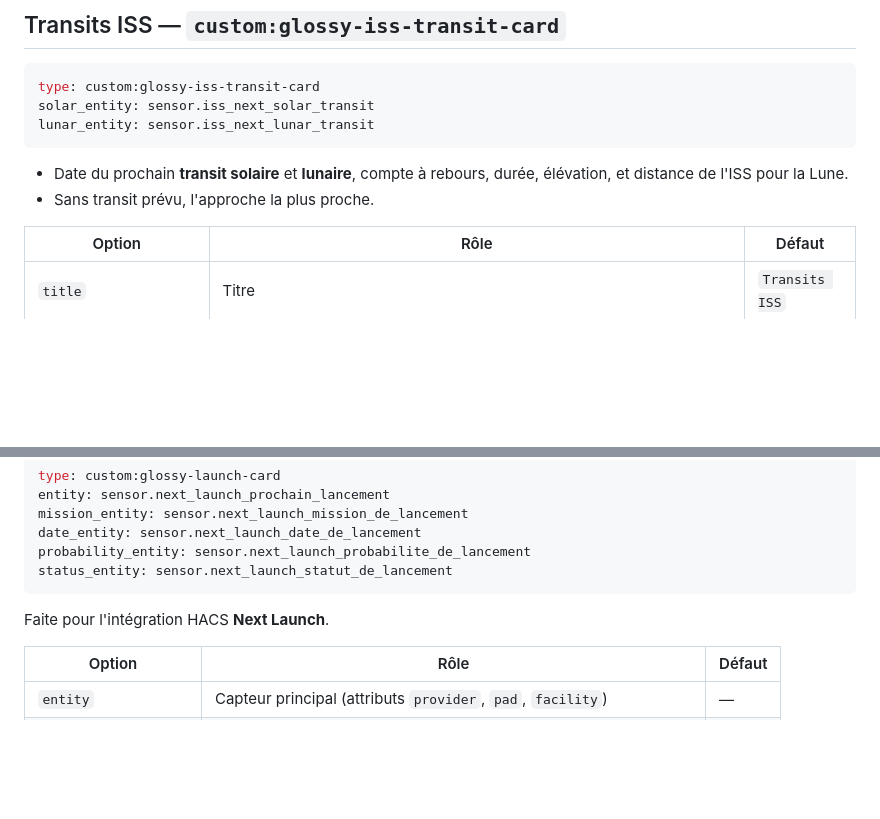
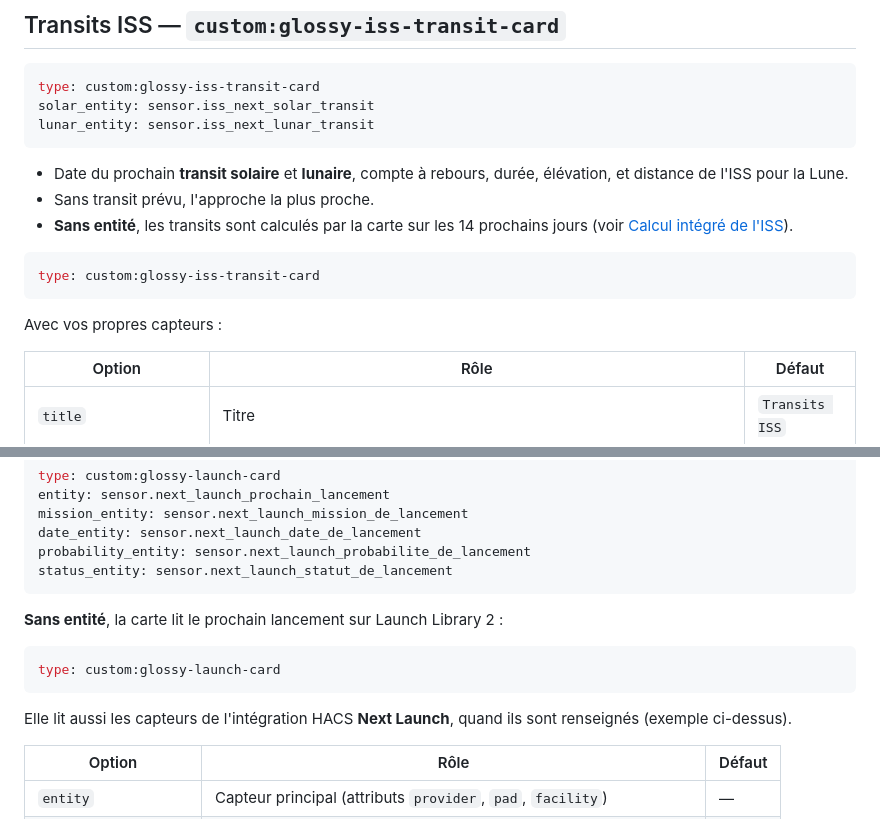
Before and after one commit to Marlboro62/ISS, a Markdown page: README.md, 2 parts joined by grey strips. Rendered like a GitHub page; blank space fills up the shorter version.

````diff
--- a/README.md
+++ b/README.md
@@ -166,6 +167,13 @@ lunar_entity: sensor.iss_next_lunar_transit
 
 - Date du prochain **transit solaire** et **lunaire**, compte à rebours, durée, élévation, et distance de l'ISS pour la Lune.
 - Sans transit prévu, l'approche la plus proche.
+- **Sans entité**, les transits sont calculés par la carte sur les 14 prochains jours (voir [Calcul intégré de l'ISS](#calcul-intégré-de-liss)).
+
+```yaml
+type: custom:glossy-iss-transit-card
+```
+
+Avec vos propres capteurs :
 
 | Option | Rôle | Défaut |
 | --- | --- | --- |
@@ -187,7 +195,13 @@ probability_entity: sensor.next_launch_probabilite_de_lancement
 status_entity: sensor.next_launch_statut_de_lancement
 ```
 
-Faite pour l'intégration HACS **Next Launch**.
+**Sans entité**, la carte lit le prochain lancement sur Launch Library 2 :
+
+```yaml
+type: custom:glossy-launch-card
+```
+
+Elle lit aussi les capteurs de l'intégration HACS **Next Launch**, quand ils sont renseignés (exemple ci-dessus).
 
 | Option | Rôle | Défaut |
 | --- | --- | --- |
````
Also changed, not shown: other parts of README.md (+10 -9 lines), images/tableau-de-bord.png, 2 other files.
